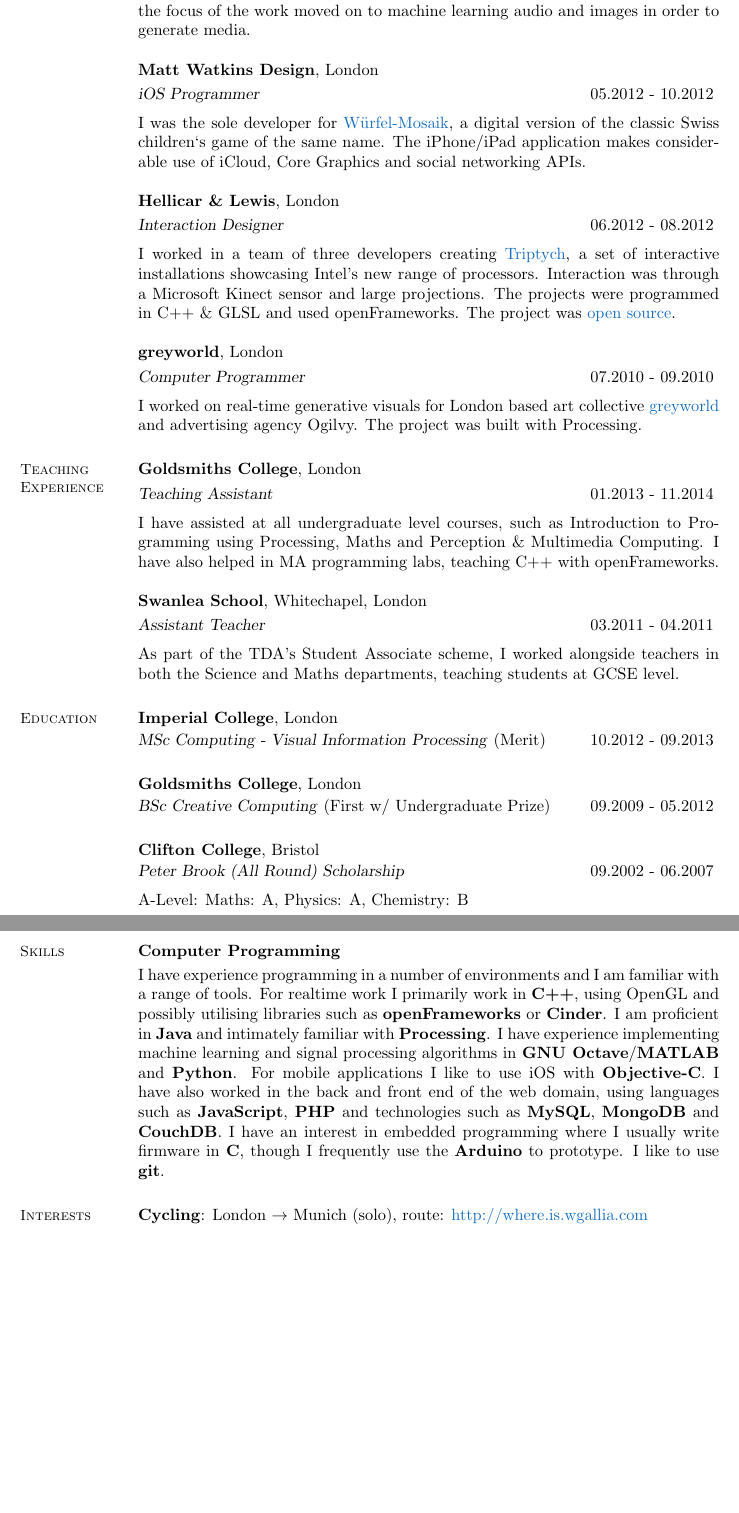
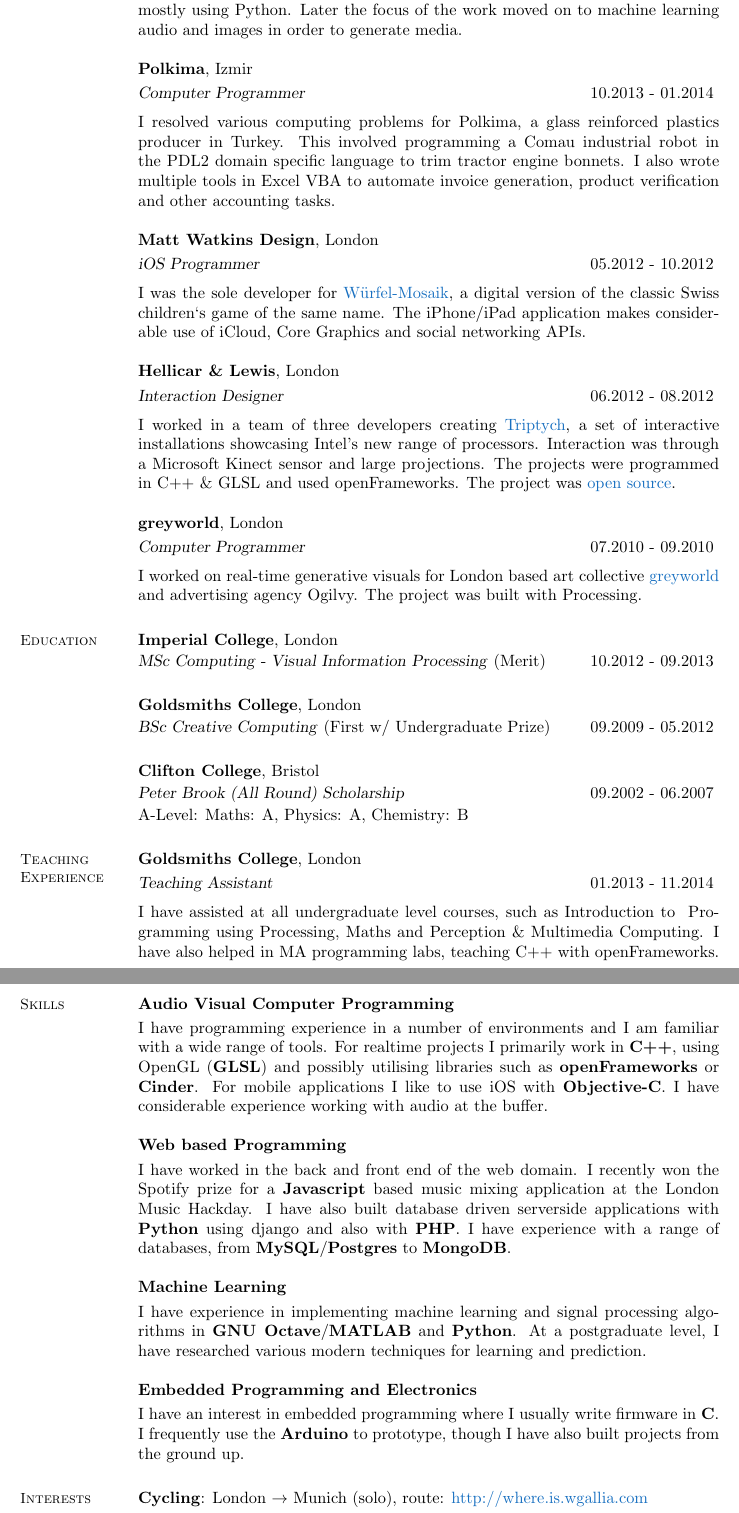
Before and after one commit to whg/CV, a LaTeX CV (cv.tex): two parts of pages 1 and 2 of 2, joined at a grey line, cut so that both start at the same text, the shorter picture padded with empty space. Compiled offline with pdfLaTeX.

Commit message:
rewrite Polkima

```diff
--- a/cv.tex
+++ b/cv.tex
@@ -43,16 +41,15 @@
+working in a partnership with five London based startups through
 \href{http://www.theworkfoundation.com/Aboutus/London-Creative-and-Digital-Fusion}{London
-  Fusion}, where I worked on a variety of tools, mostly using Python. Later the
+  Fusion}, where I worked on a variety of tools and applications, mostly using Python. Later the
 focus of the work moved on to machine learning audio and images in
 order to generate media.
 
 
-% \textbf{Polkima}, Izmir \vspace{1mm}\\
-% \textsl{General Computer Programmer} \hfill 10.2013 - 01.2014 \vspace{2mm} \\
-% Working at this fibreglass factory, I worked on various computing
-% problems, such a programming a Comau industrial robot in the PDL2
-% domain specific language to trim tractor engine hoods. I also wrote a
-% number of tools in Excel VBA to automate invoice generation, product
-% verification and other accounting tasks.
+\textbf{Polkima}, Izmir \vspace{1mm}\\
+\textsl{Computer Programmer} \hfill 10.2013 - 01.2014 \vspace{2mm} \\
+I resolved various computing problems for Polkima, a glass reinforced plastics producer in Turkey. This involved programming a Comau industrial robot in the PDL2
+domain specific language to trim tractor engine bonnets. I also wrote multiple tools in Excel VBA to automate invoice generation, product
+verification and other accounting tasks.
 
 
 \textbf{Matt Watkins Design}, London \vspace{1mm}\\
@@ -79,18 +76,6 @@
 based art collective \href{http://greyworld.org}{greyworld} and
 advertising agency Ogilvy. The project was built with Processing.
 
-% - - - Education - - -
-\section{\mysidestyle Teaching Experience}
-
-\textbf{Goldsmiths College}, London \vspace{1mm}\\
-\textsl{Teaching Assistant} \hfill 01.2013 - 11.2014 \vspace{2mm} \\
-I have assisted at all undergraduate level courses, such as Introduction to Programming using Processing, Maths and Perception \& Multimedia Computing. I have also helped in  MA programming labs, teaching C++ with openFrameworks.
-
-\textbf{Swanlea School}, Whitechapel, London \vspace{1mm}\\
-\textsl{Assistant Teacher} \hfill 03.2011 - 04.2011 \vspace{2mm} \\
-As part of the TDA’s Student Associate scheme, I worked alongside
-teachers in both the Science and Maths departments, teaching students at GCSE level.
-
 
 % - - - Education - - -
 \section{\mysidestyle Education}
@@ -104,29 +89,41 @@
 % Dissertation: \emph{Construct: Voxel based visual hulls}
 
 \textbf{Clifton College}, Bristol \vspace{0.5mm}\\
-\textsl{Peter Brook (All Round) Scholarship} \hfill 09.2002 - 06.2007 \vspace{2mm} \\
+\textsl{Peter Brook (All Round) Scholarship} \hfill 09.2002 - 06.2007 \vspace{0.5mm} \\
 A-Level: Maths: A, Physics: A, Chemistry: B
+
+
+% - - - Teaching Experience - - -
+\section{\mysidestyle Teaching Experience}
+
+\textbf{Goldsmiths College}, London \vspace{1mm}\\
+\textsl{Teaching Assistant} \hfill 01.2013 - 11.2014 \vspace{2mm} \\
+I have assisted at all undergraduate level courses, such as Introduction to \ Programming using Processing, Maths and Perception \& Multimedia Computing. I have also helped in  MA programming labs, teaching C++ with openFrameworks.
+
+% \textbf{Swanlea School}, Whitechapel, London \vspace{1mm}\\
+% \textsl{Assistant Teacher} \hfill 03.2011 - 04.2011 \vspace{2mm} \\
+% As part of the TDA’s Student Associate scheme, I worked alongside
+% teachers in both the Science and Maths departments, teaching students at GCSE level.
 
 % \newpage
 % - - - Skills  - - -
 \section{\mysidestyle Skills}
 
-\textbf{Computer Programming} \vspace{1mm} \\
-I have experience programming in a number of environments and I am
-familiar with a range of tools. For realtime work I primarily work in
-\textbf{C++}, using OpenGL and possibly utilising
-libraries such as \textbf{openFrameworks} or \textbf{Cinder}. I am
-proficient in \textbf{Java} and intimately familiar with
-\textbf{Processing}. I have experience implementing machine learning
-and signal processing algorithms in \textbf{GNU
-  Octave}/\textbf{MATLAB} and \textbf{Python}. For mobile applications
-I like to use iOS with \textbf{Objective-C}. I have also worked in the
-back and front end of the web domain, using languages such as
-\textbf{JavaScript}, \textbf{PHP} and technologies such as
-\textbf{MySQL}, \textbf{MongoDB} and \textbf{CouchDB}. I have an interest in embedded
-programming where I usually write firmware in \textbf{C}, though I
-frequently use the \textbf{Arduino} to prototype. I like to use
-\textbf{git}.
+\textbf{Audio Visual Computer Programming} \vspace{1mm} \\
+I have programming experience in a number of environments and I am
+familiar with a wide range of tools. For realtime projects I primarily work in
+\textbf{C++}, using OpenGL (\textbf{GLSL}) and possibly utilising
+libraries such as \textbf{openFrameworks} or \textbf{Cinder}. For mobile applications I like to use iOS with \textbf{Objective-C}.  I have considerable experience working with audio at the buffer.
+
+\textbf{Web based Programming} \vspace{1mm} \\
+I have worked in the back and front end of the web domain. I recently won the Spotify prize for a \textbf{Javascript} based music mixing application at the London Music Hackday. I have also built database driven serverside applications with \textbf{Python} using django and also with \textbf{PHP}. I have experience with a range of databases, from \textbf{MySQL}/\textbf{Postgres} to \textbf{MongoDB}.
+
+\textbf{Machine Learning} \vspace{1mm} \\
+I have experience in implementing machine learning and signal processing algorithms in \textbf{GNU Octave}/\textbf{MATLAB} and \textbf{Python}. At a postgraduate level, I have researched various modern techniques for learning and prediction.
+
+\textbf{Embedded Programming and Electronics} \vspace{1mm} \\
+I have an interest in embedded programming where I usually write firmware in \textbf{C}. I
+frequently use the \textbf{Arduino} to prototype, though I have also built projects from the ground up.
 
 \section{\mysidestyle Interests}
 
```
Also changed, not shown: WillGalliaCV.pdf, cv.tex (6 more changed lines), 1 other file.
